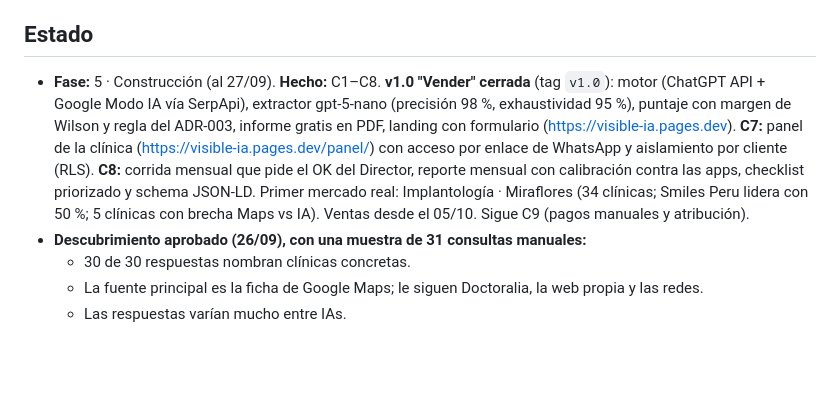
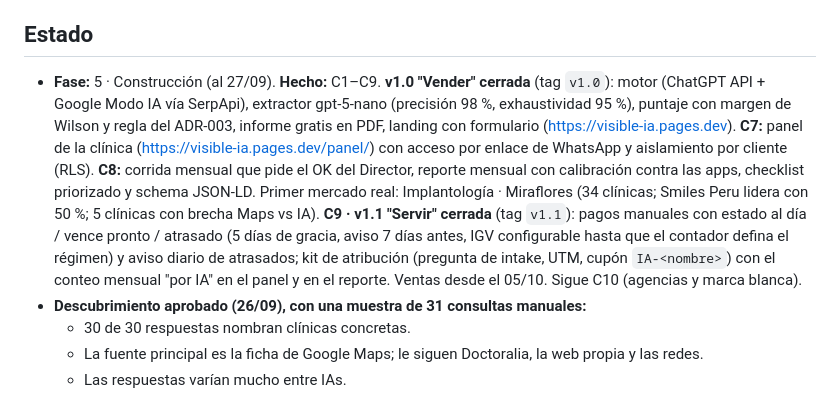
Before and after one commit to GGThomson/visible-ia, a Markdown page: memoria/contexto-rapido.md, the part around the change. GitHub-like rendering; blank space fills up the shorter version.

```diff
--- a/memoria/contexto-rapido.md
+++ b/memoria/contexto-rapido.md
@@ -11,7 +11,7 @@ Eres parte del equipo de planificación de un proyecto de software. El equipo lo
 - **Qué es éxito:** S/ 2,500 en preventas o pilotos (3 clínicas o 2 agencias) y > 25 % de respuesta a los informes gratis.
 
 ## Estado
-- **Fase:** 5 · Construcción (al 27/09). **Hecho:** C1–C8. **v1.0 "Vender" cerrada** (tag `v1.0`): motor (ChatGPT API + Google Modo IA vía SerpApi), extractor gpt-5-nano (precisión 98 %, exhaustividad 95 %), puntaje con margen de Wilson y regla del ADR-003, informe gratis en PDF, landing con formulario (https://visible-ia.pages.dev). **C7:** panel de la clínica (https://visible-ia.pages.dev/panel/) con acceso por enlace de WhatsApp y aislamiento por cliente (RLS). **C8:** corrida mensual que pide el OK del Director, reporte mensual con calibración contra las apps, checklist priorizado y schema JSON-LD. Primer mercado real: Implantología · Miraflores (34 clínicas; Smiles Peru lidera con 50 %; 5 clínicas con brecha Maps vs IA). Ventas desde el 05/10. Sigue C9 (pagos manuales y atribución).
+- **Fase:** 5 · Construcción (al 27/09). **Hecho:** C1–C9. **v1.0 "Vender" cerrada** (tag `v1.0`): motor (ChatGPT API + Google Modo IA vía SerpApi), extractor gpt-5-nano (precisión 98 %, exhaustividad 95 %), puntaje con margen de Wilson y regla del ADR-003, informe gratis en PDF, landing con formulario (https://visible-ia.pages.dev). **C7:** panel de la clínica (https://visible-ia.pages.dev/panel/) con acceso por enlace de WhatsApp y aislamiento por cliente (RLS). **C8:** corrida mensual que pide el OK del Director, reporte mensual con calibración contra las apps, checklist priorizado y schema JSON-LD. Primer mercado real: Implantología · Miraflores (34 clínicas; Smiles Peru lidera con 50 %; 5 clínicas con brecha Maps vs IA). **C9 · v1.1 "Servir" cerrada** (tag `v1.1`): pagos manuales con estado al día / vence pronto / atrasado (5 días de gracia, aviso 7 días antes, IGV configurable hasta que el contador defina el régimen) y aviso diario de atrasados; kit de atribución (pregunta de intake, UTM, cupón `IA-<nombre>`) con el conteo mensual "por IA" en el panel y en el reporte. Ventas desde el 05/10. Sigue C10 (agencias y marca blanca).
 - **Descubrimiento aprobado (26/09), con una muestra de 31 consultas manuales:**
   - 30 de 30 respuestas nombran clínicas concretas.
   - La fuente principal es la ficha de Google Maps; le siguen Doctoralia, la web propia y las redes.
```
Also changed, not shown: memoria/bitacora/2026-09-27-v1-0-vender.md (+2 -1 lines).
